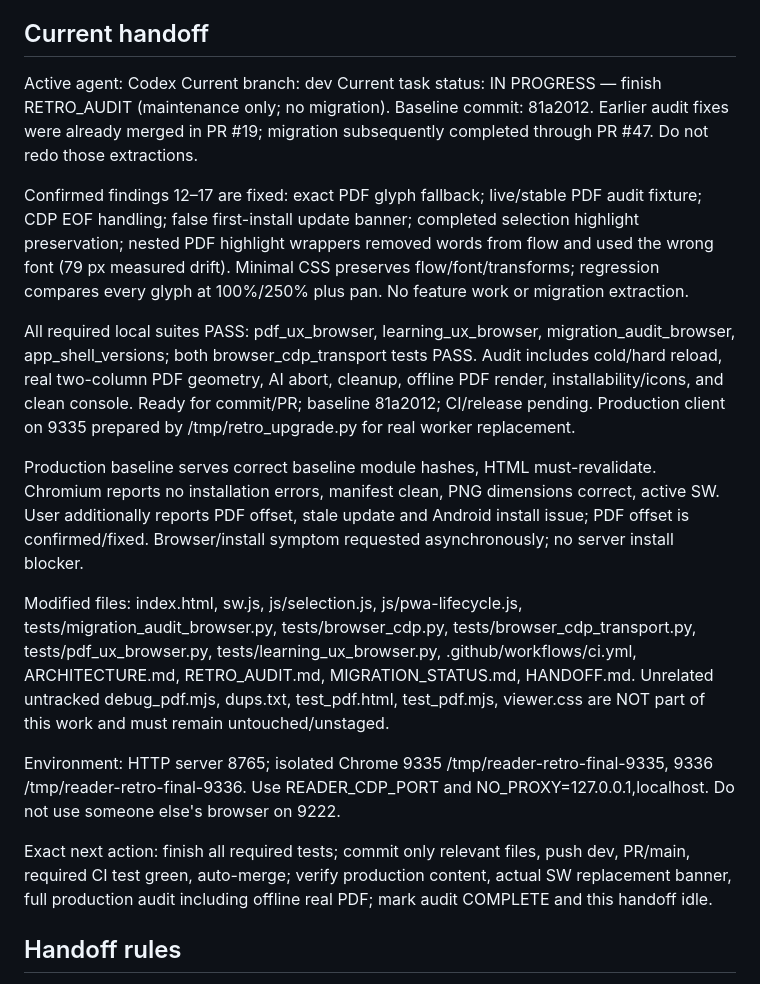
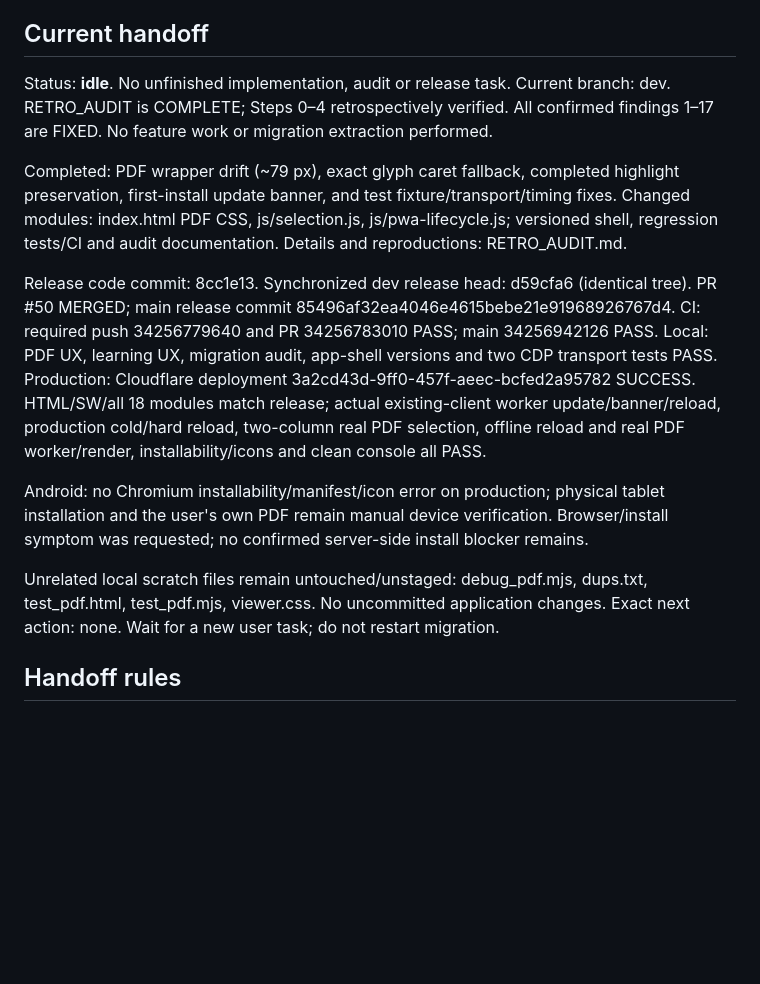
Before and after one commit to zavoritniigor-ui/ai-ebook-reader, a Markdown page: HANDOFF.md, the part around the change. GitHub-like rendering; blank space fills up the shorter version.

```diff
--- a/HANDOFF.md
+++ b/HANDOFF.md
@@ -18,43 +18,31 @@ part of normal task startup.
 
 ## Current handoff
 
-Active agent: Codex
-Current branch: dev
-Current task status: IN PROGRESS — finish RETRO_AUDIT (maintenance only; no migration).
-Baseline commit: 81a2012. Earlier audit fixes were already merged in PR #19; migration
-subsequently completed through PR #47. Do not redo those extractions.
+Status: **idle**. No unfinished implementation, audit or release task.
+Current branch: dev. RETRO_AUDIT is COMPLETE; Steps 0–4 retrospectively verified.
+All confirmed findings 1–17 are FIXED. No feature work or migration extraction performed.
 
-Confirmed findings 12–17 are fixed: exact PDF glyph fallback; live/stable PDF audit
-fixture; CDP EOF handling; false first-install update banner; completed selection highlight
-preservation; nested PDF highlight wrappers removed words from flow and used the wrong
-font (79 px measured drift). Minimal CSS preserves flow/font/transforms; regression compares
-every glyph at 100%/250% plus pan. No feature work or migration extraction.
+Completed: PDF wrapper drift (~79 px), exact glyph caret fallback, completed highlight
+preservation, first-install update banner, and test fixture/transport/timing fixes.
+Changed modules: index.html PDF CSS, js/selection.js, js/pwa-lifecycle.js; versioned shell,
+regression tests/CI and audit documentation. Details and reproductions: RETRO_AUDIT.md.
 
-All required local suites PASS: pdf_ux_browser, learning_ux_browser, migration_audit_browser,
-app_shell_versions; both browser_cdp_transport tests PASS. Audit includes cold/hard reload,
-real two-column PDF geometry, AI abort, cleanup, offline PDF render, installability/icons,
-and clean console. Ready for commit/PR; baseline 81a2012; CI/release pending.
-Production client on 9335 prepared by /tmp/retro_upgrade.py for real worker replacement.
+Release code commit: 8cc1e13. Synchronized dev release head: d59cfa6 (identical tree).
+PR #50 MERGED; main release commit 85496af32ea4046e4615bebe21e91968926767d4.
+CI: required push 34256779640 and PR 34256783010 PASS; main 34256942126 PASS.
+Local: PDF UX, learning UX, migration audit, app-shell versions and two CDP transport tests PASS.
+Production: Cloudflare deployment 3a2cd43d-9ff0-457f-aeec-bcfed2a95782 SUCCESS.
+HTML/SW/all 18 modules match release; actual existing-client worker update/banner/reload,
+production cold/hard reload, two-column real PDF selection, offline reload and real PDF
+worker/render, installability/icons and clean console all PASS.
 
-Production baseline serves correct baseline module hashes, HTML must-revalidate. Chromium
-reports no installation errors, manifest clean, PNG dimensions correct, active SW.
-User additionally reports PDF offset, stale update and Android install issue; PDF offset is
-confirmed/fixed. Browser/install symptom requested asynchronously; no server install blocker.
+Android: no Chromium installability/manifest/icon error on production; physical tablet
+installation and the user's own PDF remain manual device verification. Browser/install
+symptom was requested; no confirmed server-side install blocker remains.
 
-Modified files: index.html, sw.js, js/selection.js, js/pwa-lifecycle.js,
-tests/migration_audit_browser.py, tests/browser_cdp.py, tests/browser_cdp_transport.py,
-tests/pdf_ux_browser.py, tests/learning_ux_browser.py, .github/workflows/ci.yml,
-ARCHITECTURE.md, RETRO_AUDIT.md, MIGRATION_STATUS.md, HANDOFF.md.
-Unrelated untracked debug_pdf.mjs, dups.txt, test_pdf.html, test_pdf.mjs, viewer.css are NOT
-part of this work and must remain untouched/unstaged.
-
-Environment: HTTP server 8765; isolated Chrome 9335 /tmp/reader-retro-final-9335,
-9336 /tmp/reader-retro-final-9336. Use READER_CDP_PORT and NO_PROXY=127.0.0.1,localhost.
-Do not use someone else's browser on 9222.
-
-Exact next action: finish all required tests; commit only relevant files, push dev, PR/main,
-required CI test green, auto-merge; verify production content, actual SW replacement banner,
-full production audit including offline real PDF; mark audit COMPLETE and this handoff idle.
+Unrelated local scratch files remain untouched/unstaged: debug_pdf.mjs, dups.txt,
+test_pdf.html, test_pdf.mjs, viewer.css. No uncommitted application changes.
+Exact next action: none. Wait for a new user task; do not restart migration.
 
 ## Handoff rules
 
```
Also changed, not shown: MIGRATION_STATUS.md (+9 -1 lines), RETRO_AUDIT.md (+34 -4 lines).
